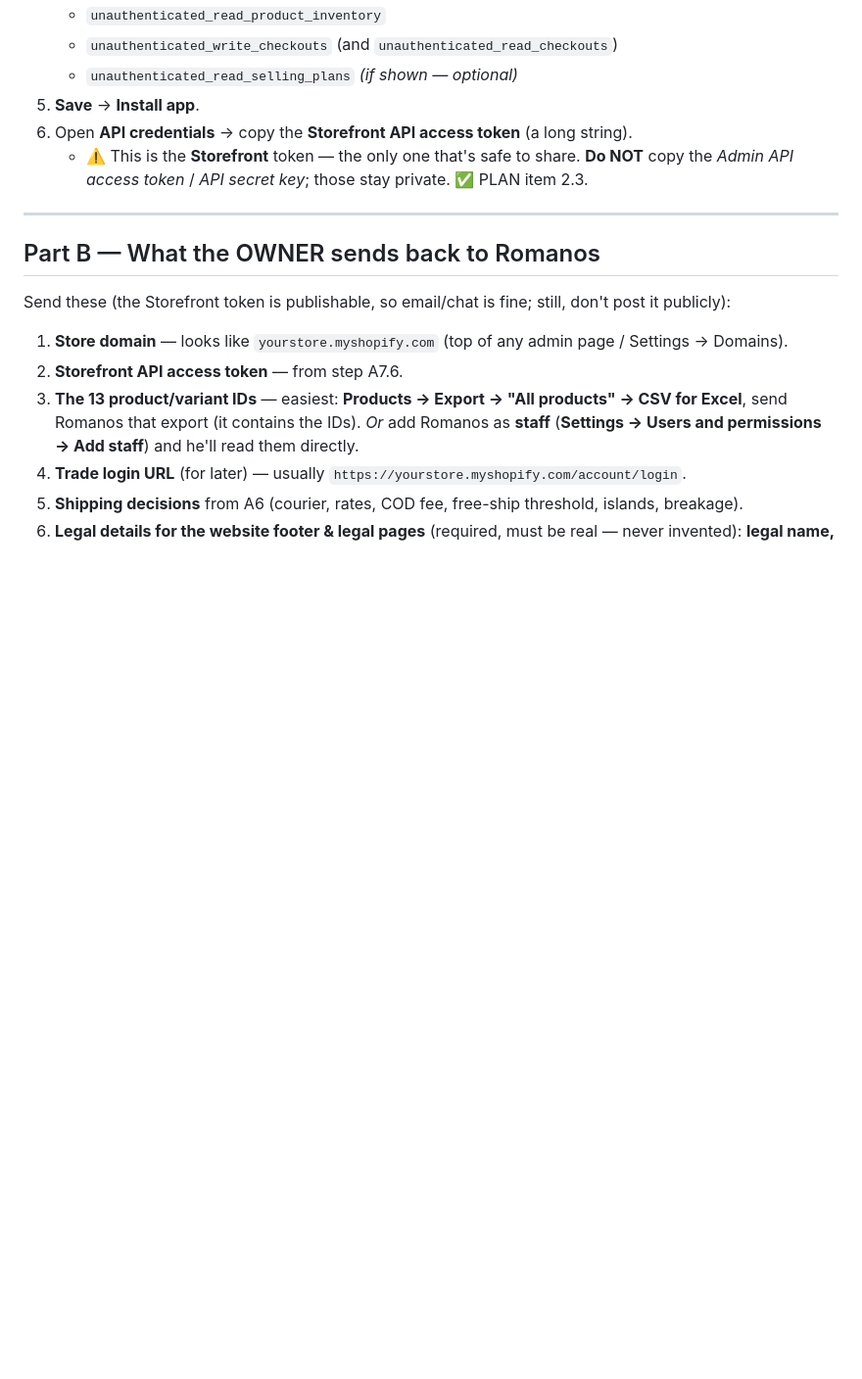
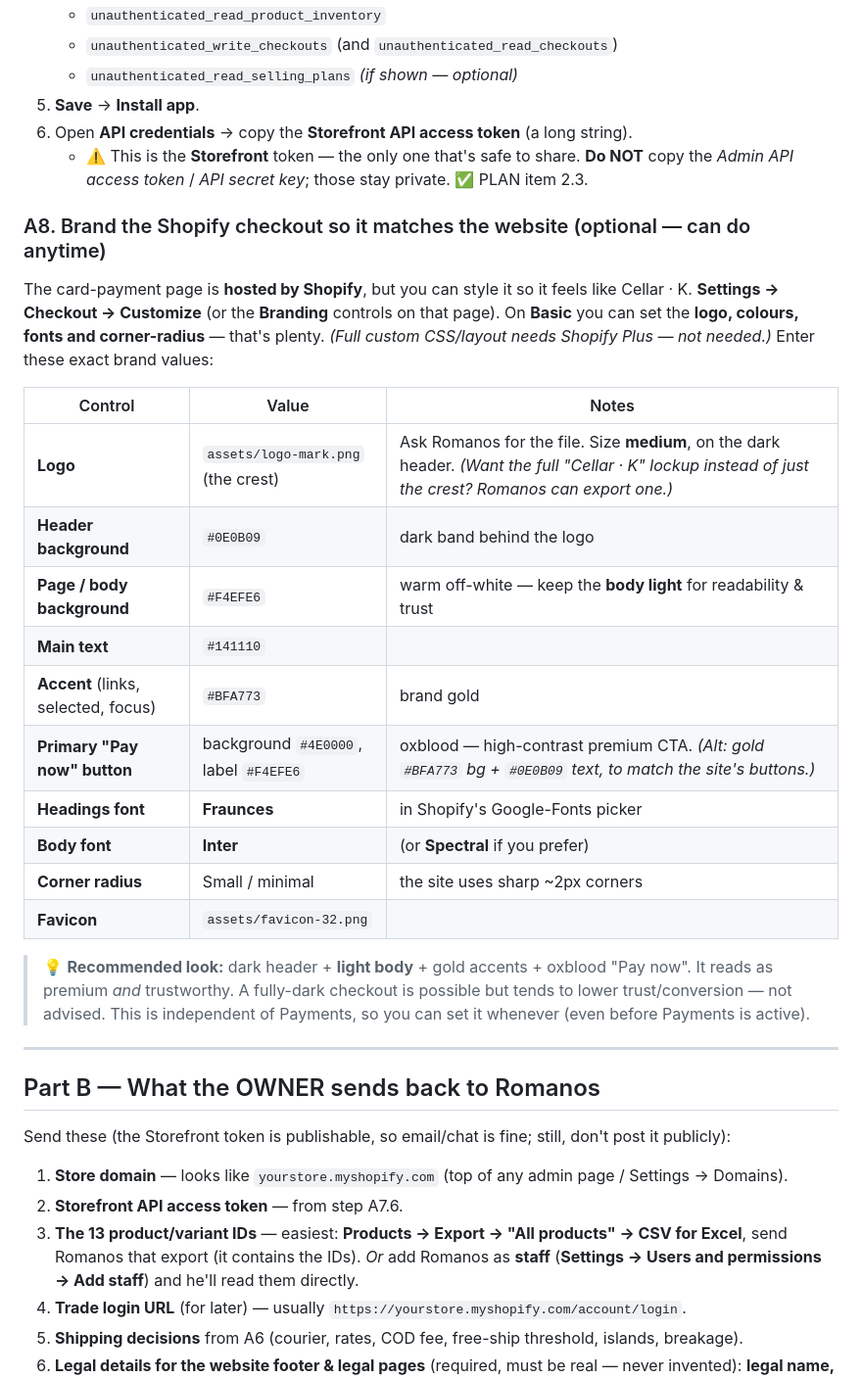
Before and after one commit to Romanos2408/cellark, a Markdown page: OWNER-SETUP.md, the part around the change. Shown at 98% size. Rendered like a GitHub page; blank space fills up the shorter version.

Commit message:
OWNER-SETUP: add Shopify checkout branding spec (A8)
Exact brand values for Settings -> Checkout -> Customize: logo, colours
(dark header #0E0B09 + light body #F4EFE6 + gold accent #BFA773 + oxblood
Pay-now), Fraunces/Inter fonts, small radius, favicon. Recommends dark
header + light body for trust/conversion. Independent of Payments.

Co-Authored-By: Claude Opus 4.8 <noreply@anthropic.com>

```diff
--- a/OWNER-SETUP.md
+++ b/OWNER-SETUP.md
@@ -167,6 +167,29 @@ This token lets the **website's basket** hand the order to your secure Shopify c
      the *Admin API access token* / *API secret key*; those stay private.
 ✅ PLAN item 2.3.
 
+### A8. Brand the Shopify checkout so it matches the website (optional — can do anytime)
+The card-payment page is **hosted by Shopify**, but you can style it so it feels like Cellar · K.
+**Settings → Checkout → Customize** (or the **Branding** controls on that page). On **Basic** you can set
+the **logo, colours, fonts and corner-radius** — that's plenty. *(Full custom CSS/layout needs Shopify Plus —
+not needed.)* Enter these exact brand values:
+
+| Control | Value | Notes |
+|---|---|---|
+| **Logo** | `assets/logo-mark.png` (the crest) | Ask Romanos for the file. Size **medium**, on the dark header. *(Want the full "Cellar · K" lockup instead of just the crest? Romanos can export one.)* |
+| **Header background** | `#0E0B09` | dark band behind the logo |
+| **Page / body background** | `#F4EFE6` | warm off-white — keep the **body light** for readability & trust |
+| **Main text** | `#141110` | |
+| **Accent** (links, selected, focus) | `#BFA773` | brand gold |
+| **Primary "Pay now" button** | background `#4E0000`, label `#F4EFE6` | oxblood — high-contrast premium CTA. *(Alt: gold `#BFA773` bg + `#0E0B09` text, to match the site's buttons.)* |
+| **Headings font** | **Fraunces** | in Shopify's Google-Fonts picker |
+| **Body font** | **Inter** | (or **Spectral** if you prefer) |
+| **Corner radius** | Small / minimal | the site uses sharp ~2px corners |
+| **Favicon** | `assets/favicon-32.png` | |
+
+> 💡 **Recommended look:** dark header + **light body** + gold accents + oxblood "Pay now". It reads as
+> premium *and* trustworthy. A fully-dark checkout is possible but tends to lower trust/conversion — not advised.
+> This is independent of Payments, so you can set it whenever (even before Payments is active).
+
 ---
 
 ## Part B — What the OWNER sends back to Romanos
```
